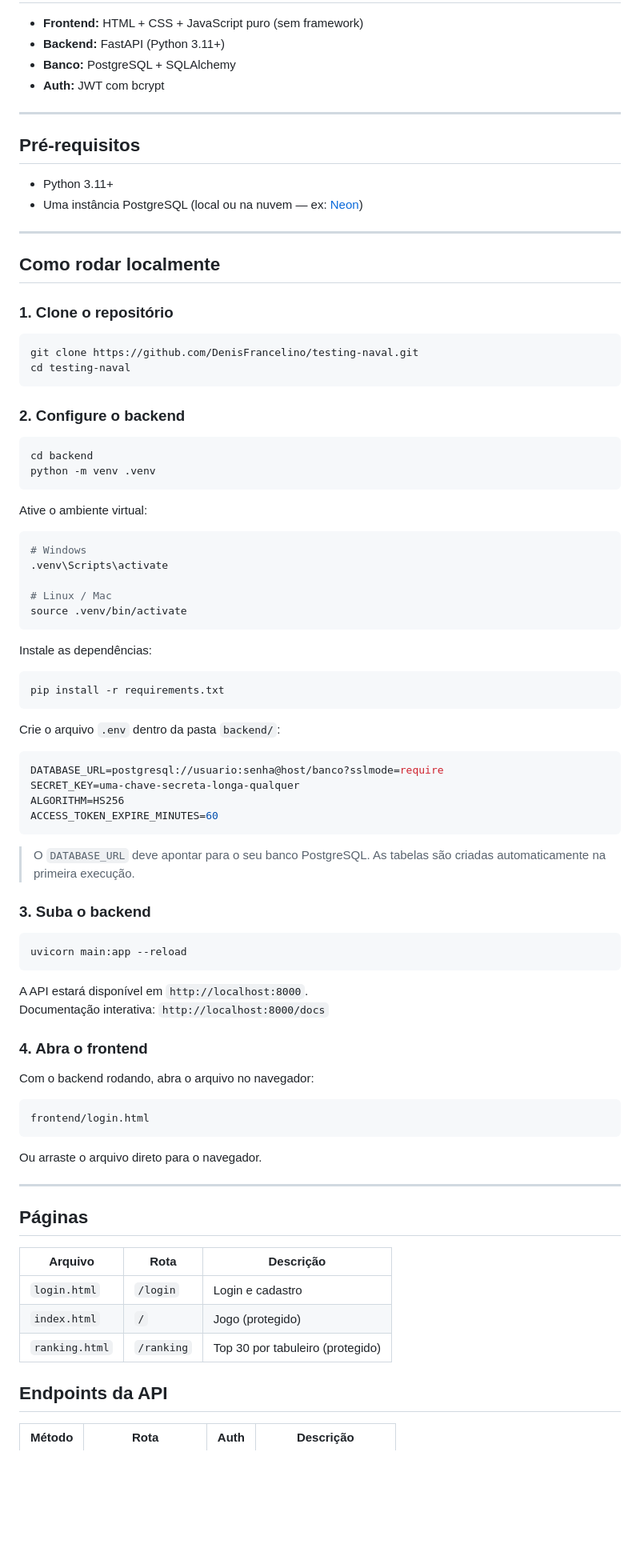
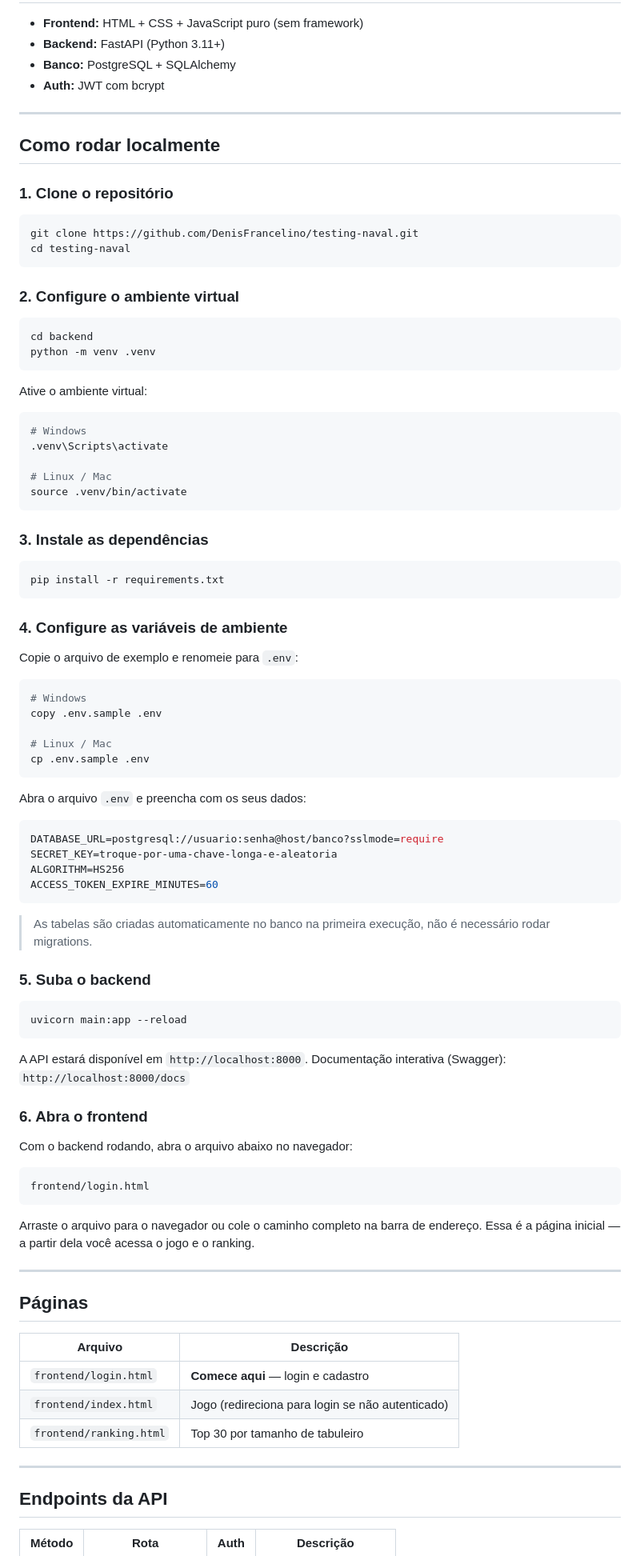
Before and after one commit to DenisFrancelino/testing-naval, a Markdown page: README.md, the part around one of its changes. Shown at 80% size. GitHub-like rendering; blank space fills up the shorter version.

````diff
--- a/README.md
+++ b/README.md
@@ -11,13 +11,6 @@ Jogo de Campo Minado fullstack com autenticação JWT, ranking global e três ta
 
 ---
 
-## Pré-requisitos
-
-- Python 3.11+
-- Uma instância PostgreSQL (local ou na nuvem — ex: [Neon](https://neon.tech))
-
----
-
 ## Como rodar localmente
 
 ### 1. Clone o repositório
@@ -27,7 +20,7 @@ git clone https://github.com/DenisFrancelino/testing-naval.git
 cd testing-naval
 ```
 
-### 2. Configure o backend
+### 2. Configure o ambiente virtual
 
 ```bash
 cd backend
@@ -44,51 +37,65 @@ Ative o ambiente virtual:
 source .venv/bin/activate
 ```
 
-Instale as dependências:
+### 3. Instale as dependências
 
 ```bash
 pip install -r requirements.txt
 ```
 
-Crie o arquivo `.env` dentro da pasta `backend/`:
+### 4. Configure as variáveis de ambiente
+
+Copie o arquivo de exemplo e renomeie para `.env`:
+
+```bash
+# Windows
+copy .env.sample .env
+
+# Linux / Mac
+cp .env.sample .env
+```
+
+Abra o arquivo `.env` e preencha com os seus dados:
 
 ```env
 DATABASE_URL=postgresql://usuario:senha@host/banco?sslmode=require
-SECRET_KEY=uma-chave-secreta-longa-qualquer
+SECRET_KEY=troque-por-uma-chave-longa-e-aleatoria
 ALGORITHM=HS256
 ACCESS_TOKEN_EXPIRE_MINUTES=60
 ```
 
-> O `DATABASE_URL` deve apontar para o seu banco PostgreSQL. As tabelas são criadas automaticamente na primeira execução.
+> As tabelas são criadas automaticamente no banco na primeira execução, não é necessário rodar migrations.
 
-### 3. Suba o backend
+### 5. Suba o backend
 
 ```bash
 uvicorn main:app --reload
 ```
 
 A API estará disponível em `http://localhost:8000`.
-Documentação interativa: `http://localhost:8000/docs`
+Documentação interativa (Swagger): `http://localhost:8000/docs`
 
-### 4. Abra o frontend
+### 6. Abra o frontend
 
-Com o backend rodando, abra o arquivo no navegador:
+Com o backend rodando, abra o arquivo abaixo no navegador:
 
 ```
 frontend/login.html
 ```
 
-Ou arraste o arquivo direto para o navegador.
+Arraste o arquivo para o navegador ou cole o caminho completo na barra de endereço. Essa é a página inicial — a partir dela você acessa o jogo e o ranking.
 
 ---
 
 ## Páginas
 
-| Arquivo | Rota | Descrição |
-|---|---|---|
-| `login.html` | `/login` | Login e cadastro |
-| `index.html` | `/` | Jogo (protegido) |
-| `ranking.html` | `/ranking` | Top 30 por tabuleiro (protegido) |
+| Arquivo | Descrição |
+|---|---|
+| `frontend/login.html` | **Comece aqui** — login e cadastro |
+| `frontend/index.html` | Jogo (redireciona para login se não autenticado) |
+| `frontend/ranking.html` | Top 30 por tamanho de tabuleiro |
+
+---
 
 ## Endpoints da API
 
````
Also changed, not shown: other parts of README.md (+11 -9 lines).
